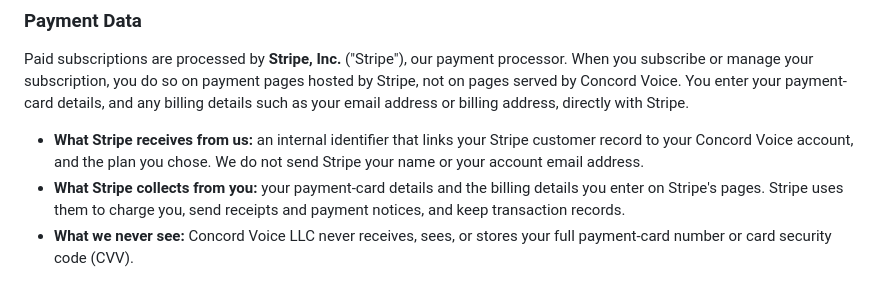
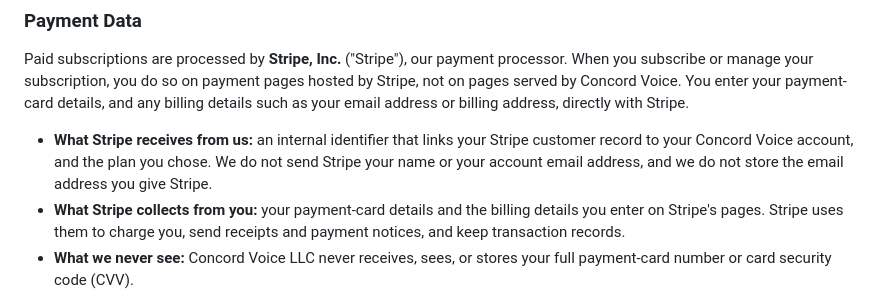
Before and after one commit to Concord-Voice/concordvoice-com, a Markdown page: src/legal/privacy-policy.md, the part around the change. GitHub-like rendering.

```diff
--- a/src/legal/privacy-policy.md
+++ b/src/legal/privacy-policy.md
@@ -178,7 +178,7 @@ as your email address or billing address, directly with Stripe.
 - **What Stripe receives from us:** an internal identifier that links
   your Stripe customer record to your Concord Voice account, and the plan
   you chose. We do not send Stripe your name or your account email
-  address.
+  address, and we do not store the email address you give Stripe.
 - **What Stripe collects from you:** your payment-card details and the
   billing details you enter on Stripe's pages. Stripe uses them to charge
   you, send receipts and payment notices, and keep transaction records.
```
Also changed, not shown: src/legal/terms-of-service.md (+5 -5 lines).
